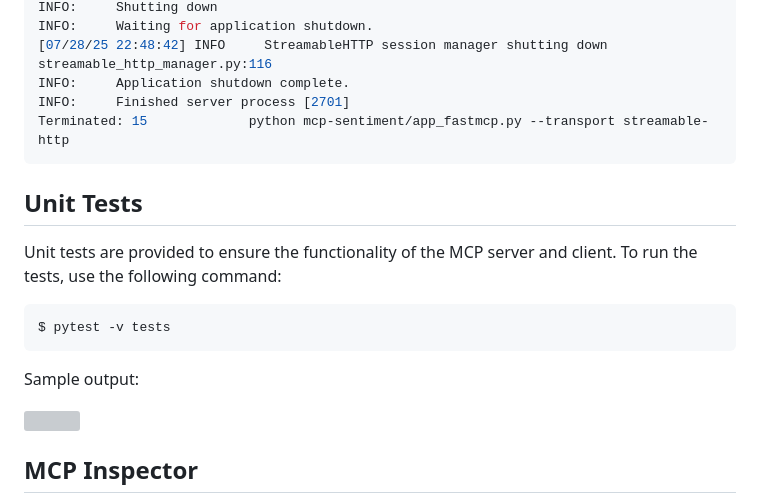
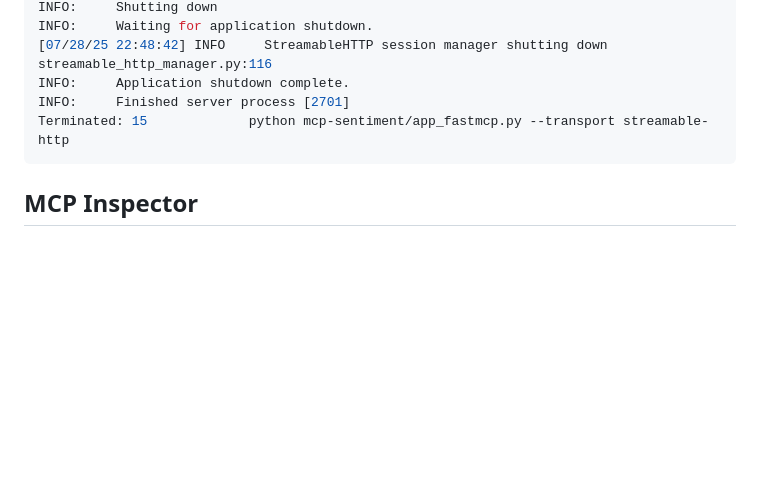
Before and after one commit to jimthompson5802/mcp_testlab, a Markdown page: mcp-sentiment/README.md, the part around the change. Rendered like a GitHub page; blank space fills up the shorter version; grey boxes are pictures that could not be loaded.

````diff
--- a/mcp-sentiment/README.md
+++ b/mcp-sentiment/README.md
@@ -390,16 +390,6 @@ INFO:     Finished server process [2701]
 Terminated: 15             python mcp-sentiment/app_fastmcp.py --transport streamable-http
 ```
 
-## Unit Tests
-Unit tests are provided to ensure the functionality of the MCP server and client. To run the tests, use the following command:
-```bash
-$ pytest -v tests
-```
-
-Sample output:
-
-![](./images/mcp_unit_tests.png)
-
 ## MCP Inspector
 
 The MCP Inspector is a tool for exploring and interacting with Model Context Protocol (MCP) servers. It provides a user-friendly interface for:
````
Also changed, not shown: README.md (added, +48 -0 lines), images/mcp_unit_tests.png.
